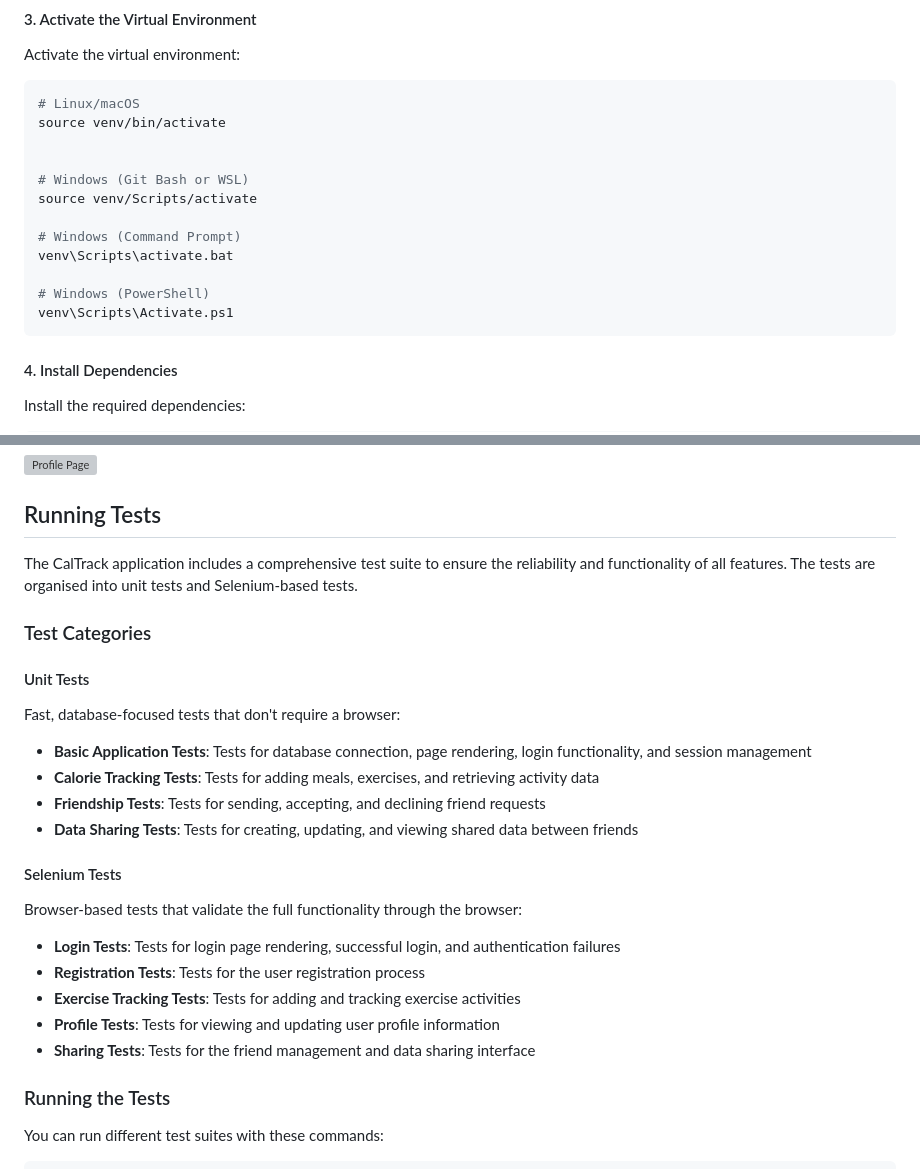
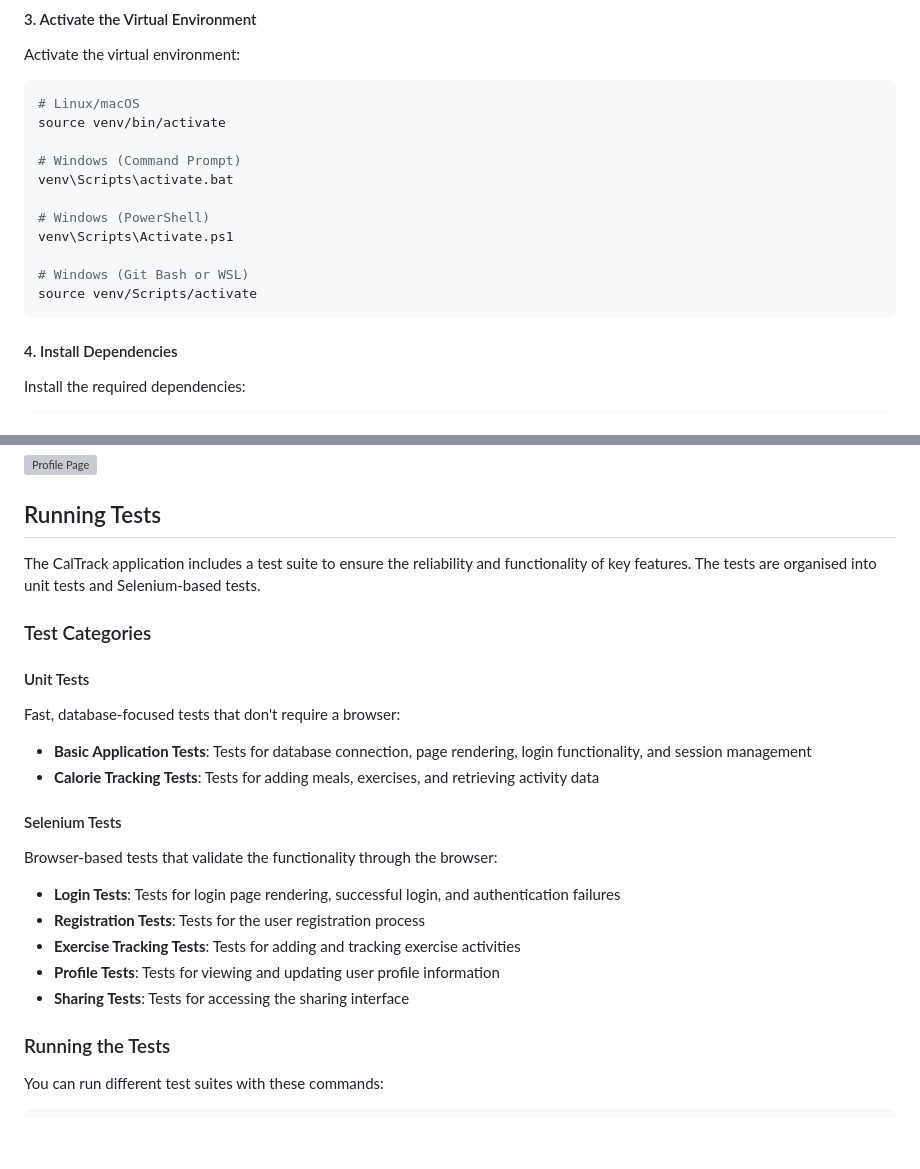
Before and after one commit to survivzhang/webTeam51, a Markdown page: README.md, 2 parts joined by grey strips. Rendered like a GitHub page; blank space fills up the shorter version; grey boxes are pictures that could not be loaded.

Commit message:
Refine README.md for clarity and accuracy
- Updated Windows activation instructions to include Git Bash or WSL.
- Revised test suite description for conciseness, focusing on key features.
- Adjusted test categories for improved clarity and consistency.

````diff
--- a/README.md
+++ b/README.md
@@ -54,15 +54,14 @@ Activate the virtual environment:
 # Linux/macOS
 source venv/bin/activate
 
-
-# Windows (Git Bash or WSL)
-source venv/Scripts/activate
-
 # Windows (Command Prompt)
 venv\Scripts\activate.bat
 
 # Windows (PowerShell)
 venv\Scripts\Activate.ps1
+
+# Windows (Git Bash or WSL)
+source venv/Scripts/activate
 ```
 
 #### 4. Install Dependencies
@@ -209,7 +208,7 @@ The profile page serves as a personal dashboard where users can manage their inf
 
 ## Running Tests
 
-The CalTrack application includes a comprehensive test suite to ensure the reliability and functionality of all features. The tests are organised into unit tests and Selenium-based tests.
+The CalTrack application includes a test suite to ensure the reliability and functionality of key features. The tests are organised into unit tests and Selenium-based tests.
 
 ### Test Categories
 
@@ -217,17 +216,14 @@ The CalTrack application includes a comprehensive test suite to ensure the relia
 Fast, database-focused tests that don't require a browser:
 - **Basic Application Tests**: Tests for database connection, page rendering, login functionality, and session management
 - **Calorie Tracking Tests**: Tests for adding meals, exercises, and retrieving activity data
-- **Friendship Tests**: Tests for sending, accepting, and declining friend requests
-- **Data Sharing Tests**: Tests for creating, updating, and viewing shared data between friends
 
 #### Selenium Tests
-Browser-based tests that validate the full functionality through the browser:
+Browser-based tests that validate the functionality through the browser:
 - **Login Tests**: Tests for login page rendering, successful login, and authentication failures
 - **Registration Tests**: Tests for the user registration process
 - **Exercise Tracking Tests**: Tests for adding and tracking exercise activities
 - **Profile Tests**: Tests for viewing and updating user profile information
-- **Sharing Tests**: Tests for the friend management and data sharing interface
-
+- **Sharing Tests**: Tests for accessing the sharing interface
 
 ### Running the Tests
 
````
Also changed, not shown: other parts of README.md (+0 -1 lines).
